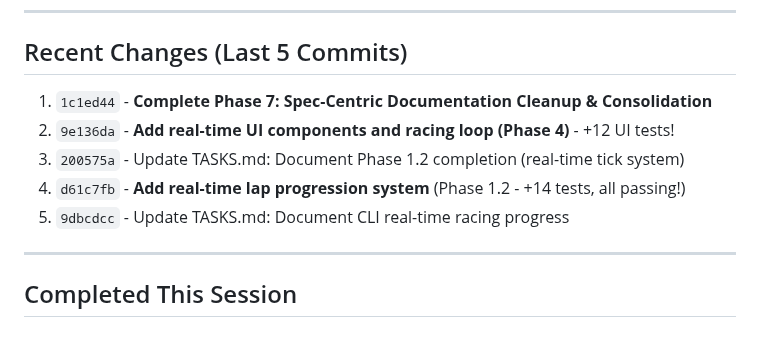
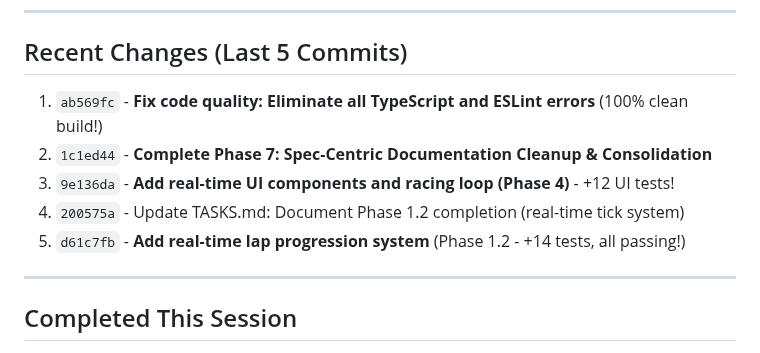
Before and after one commit to astrosteveo/racing-simulation, a Markdown page: .claude/TASKS.md, the part around the change. GitHub-like rendering.

Commit message:
Update TASKS.md: Document code quality fixes completion

```diff
--- a/.claude/TASKS.md
+++ b/.claude/TASKS.md
@@ -106,11 +106,11 @@ None currently.
 
 ## Recent Changes (Last 5 Commits)
 
-1. `1c1ed44` - **Complete Phase 7: Spec-Centric Documentation Cleanup & Consolidation**
-2. `9e136da` - **Add real-time UI components and racing loop (Phase 4)** - +12 UI tests!
-3. `200575a` - Update TASKS.md: Document Phase 1.2 completion (real-time tick system)
-4. `d61c7fb` - **Add real-time lap progression system** (Phase 1.2 - +14 tests, all passing!)
-5. `9dbcdcc` - Update TASKS.md: Document CLI real-time racing progress
+1. `ab569fc` - **Fix code quality: Eliminate all TypeScript and ESLint errors** (100% clean build!)
+2. `1c1ed44` - **Complete Phase 7: Spec-Centric Documentation Cleanup & Consolidation**
+3. `9e136da` - **Add real-time UI components and racing loop (Phase 4)** - +12 UI tests!
+4. `200575a` - Update TASKS.md: Document Phase 1.2 completion (real-time tick system)
+5. `d61c7fb` - **Add real-time lap progression system** (Phase 1.2 - +14 tests, all passing!)
 
 ---
 
```
